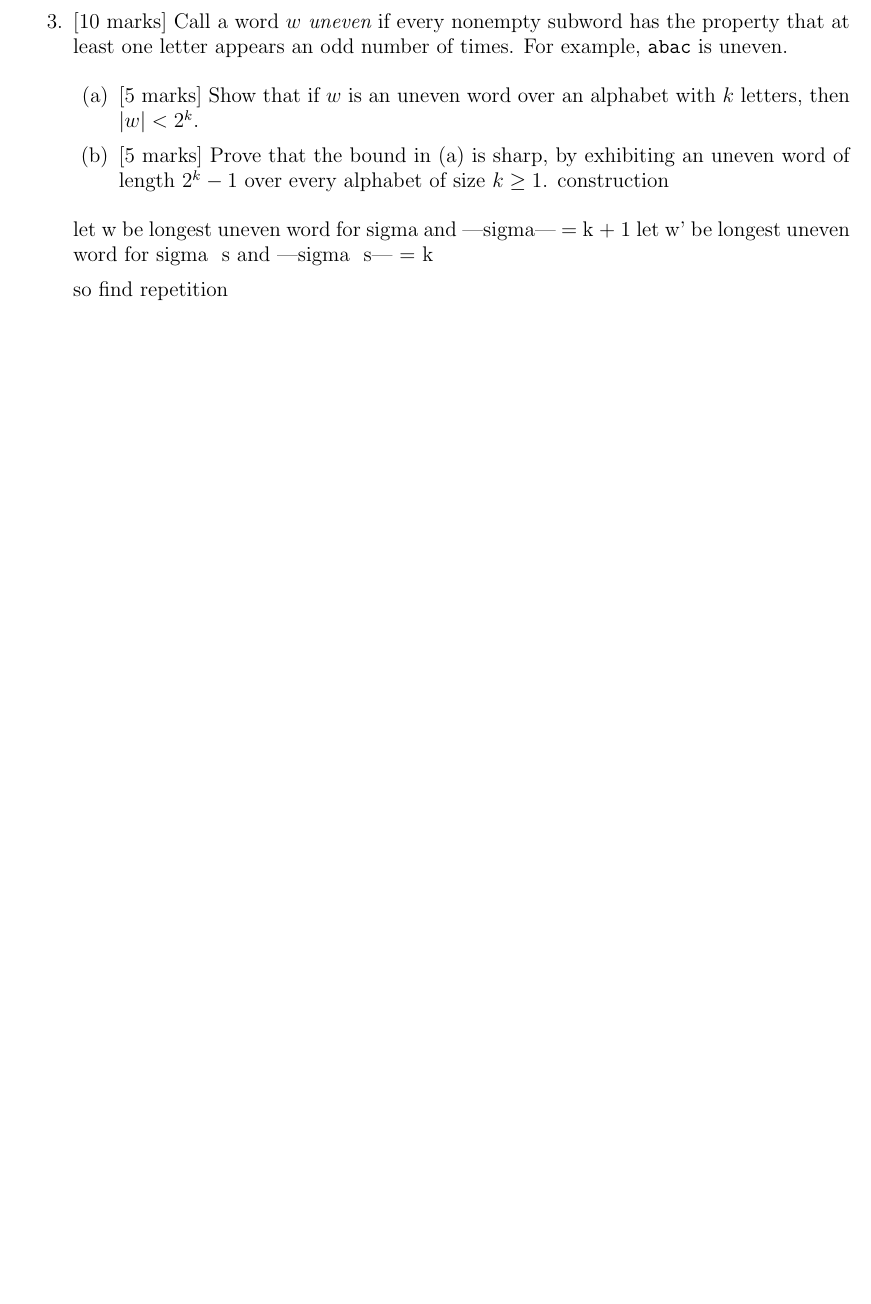
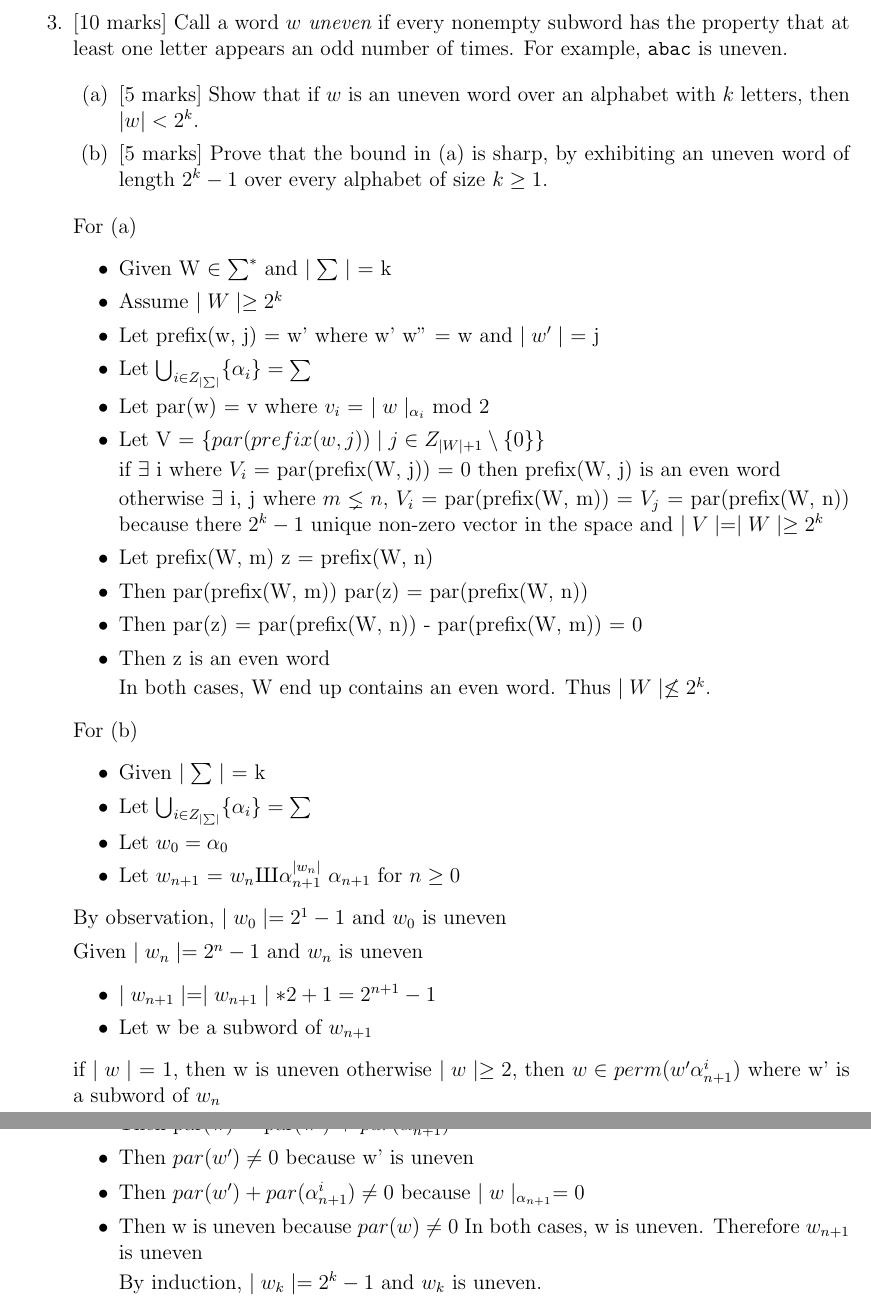
Before and after one commit to SiweiYang/CS462, a LaTeX document (S3.tex): part of the page before the commit and two parts of pages 3 and 4 of 4 after it, the two joined at a grey line, cut so that both start at the same text, the shorter picture padded with empty space. Compiled offline with pdfLaTeX.

Commit message:
S3: q2,q3

```diff
--- a/S3.tex
+++ b/S3.tex
@@ -1,7 +1,7 @@
 \documentclass[12pt]{article}
 \pagestyle{empty}
 
-\usepackage{fullpage,amssymb,amsmath}
+\usepackage{fullpage,amssymb,amsmath,amsthm}
 \usepackage{cyrillic}
 \def\sub{{\rm sub}}
 \def\pref{{\rm pref}}
@@ -82,18 +100,59 @@ alphabet with $k$ letters, then $|w| < 2^k$.
 \item[(b)] [5 marks]  Prove that the bound in (a) is sharp, by
 exhibiting an uneven word of length $2^k -1 $ over every alphabet of
 size $k \geq 1$.
-construction
 
 \end{itemize}
 
-let w be longest uneven word for sigma and |sigma| = k + 1
-let w' be longest uneven word for sigma \ s and |sigma \ s| = k
+For (a)
+\begin{itemize}
 
+\item[•]Given W $\in \sum^{*}$ and $\mid \sum \mid$ = k
+\item[•]Assume $\mid W \mid \ge 2^{k}$
 
-so find repetition
+\item[•]Let prefix(w, j) = w' where w' w'' = w and $\mid w' \mid$ = j
+\item[•]Let $\bigcup_{i \in Z_{\mid \sum \mid}}\{\alpha_{i}\} = \sum$
+\item[•]Let par(w) = v where $v_{i}$ = $\mid w \mid_{\alpha_{i}}$ mod 2
+\item[•]Let V = $\{par(prefix(w, j)) \mid j \in Z_{\mid W \mid+1} \setminus \{0\}\}$
 
+if $\exists$ i where $V_{i}$ = par(prefix(W, j)) = 0 then prefix(W, j) is an even word
 
+otherwise $\exists$ i, j where $m \lneq n$, $V_{i}$ = par(prefix(W, m)) = $V_{j}$ = par(prefix(W, n)) because there $2^{k}-1$ unique non-zero vector in the space and $\mid V \mid = \mid W \mid \ge 2^{k}$
+\item[•]Let prefix(W, m) z = prefix(W, n)
+\item[•]Then par(prefix(W, m)) par(z) = par(prefix(W, n))
+\item[•]Then par(z) = par(prefix(W, n)) - par(prefix(W, m)) = 0
+\item[•]Then z is an even word
 
+In both cases, W end up contains an even word. Thus $\mid W \mid \not\le 2^{k}$.
+
+\end{itemize}
+
+For (b)
+\begin{itemize}
+\item[•]Given $\mid \sum \mid$ = k
+\item[•]Let $\bigcup_{i \in Z_{\mid \sum \mid}}\{\alpha_{i}\} = \sum$
+\item[•]Let $w_{0} = \alpha_{0}$
+\item[•]Let $w_{n+1}$ = $w_{n} \sha \alpha_{n+1}^{\mid w_{n} \mid}$ $\alpha_{n+1}$ for $n \ge 0$
+\end{itemize}
+
+By observation, $\mid w_{0} \mid = 2^{1} - 1$ and $w_{0}$ is uneven
+
+Given $\mid w_{n} \mid = 2^{n} - 1$ and $w_{n}$ is uneven
+\begin{itemize}
+\item[•]$\mid w_{n+1} \mid = \mid w_{n+1} \mid * 2 + 1 = 2^{n+1} - 1$
+\item[•]Let w be a subword of $w_{n+1}$
+\end{itemize}
+if $\mid w \mid$ = 1, then w is uneven
+otherwise $\mid w \mid \ge 2$, then $w \in perm(w'\alpha_{n+1}^{i})$ where w' is a subword of $w_{n}$
+\begin{itemize}
+\item[•]Then par(w) = par(w') + $par(\alpha_{n+1}^{i})$
+\item[•]Then $par(w') \not= 0$ because w' is uneven
+\item[•]Then $par(w') + par(\alpha_{n+1}^{i}) \not= 0$ because $\mid w \mid_{\alpha_{n+1}} = 0$
+\item[•]Then w is uneven because $par(w) \not= 0$
+In both cases, w is uneven. Therefore $w_{n+1}$ is uneven
+
+By induction, $\mid w_{k} \mid = 2^{k} - 1$ and $w_{k}$ is uneven.
+
+\end{itemize}
 
 \end{enumerate}
 
```
Also changed, not shown: Formal Language.pdf, S3.pdf, S3.tex (42 more changed lines).
